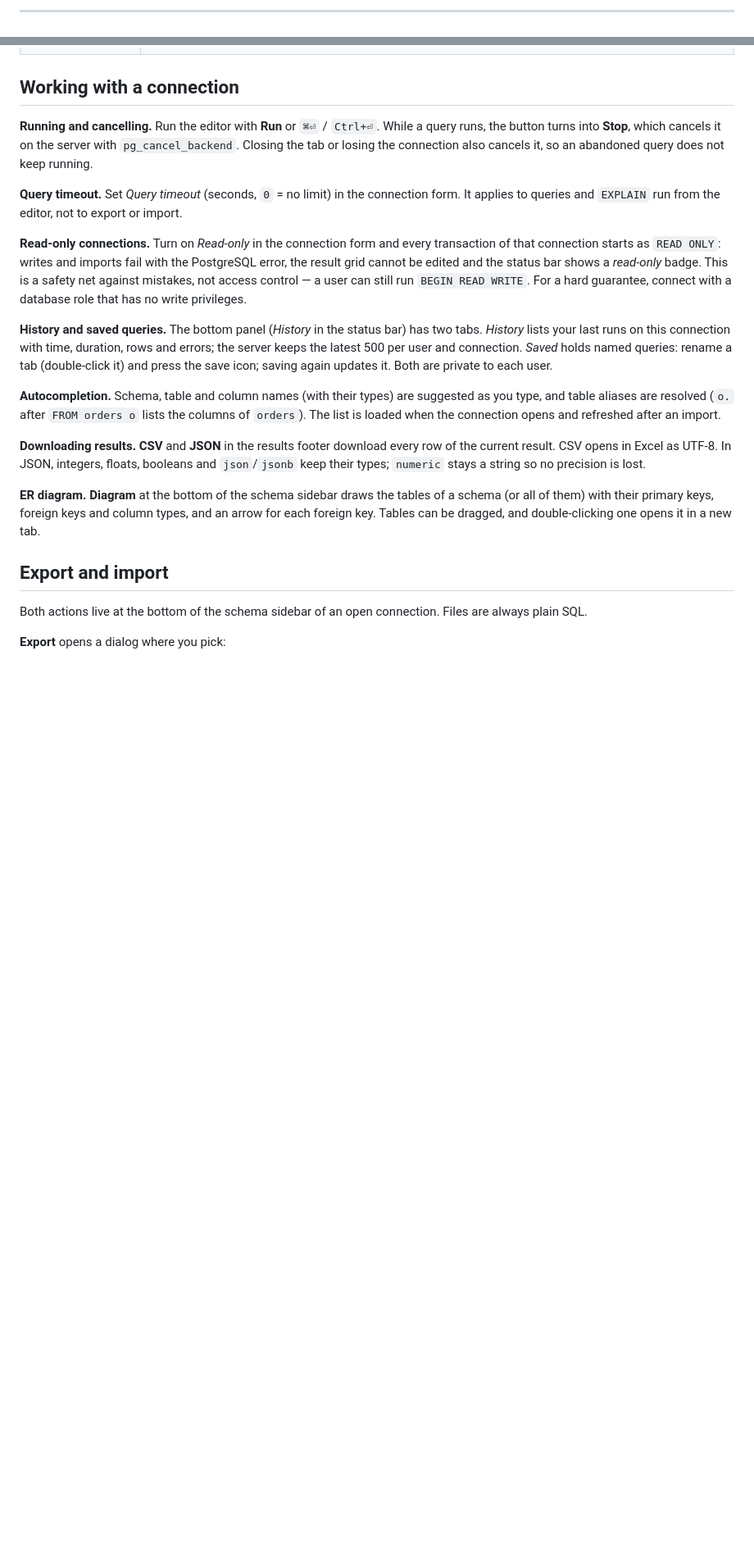
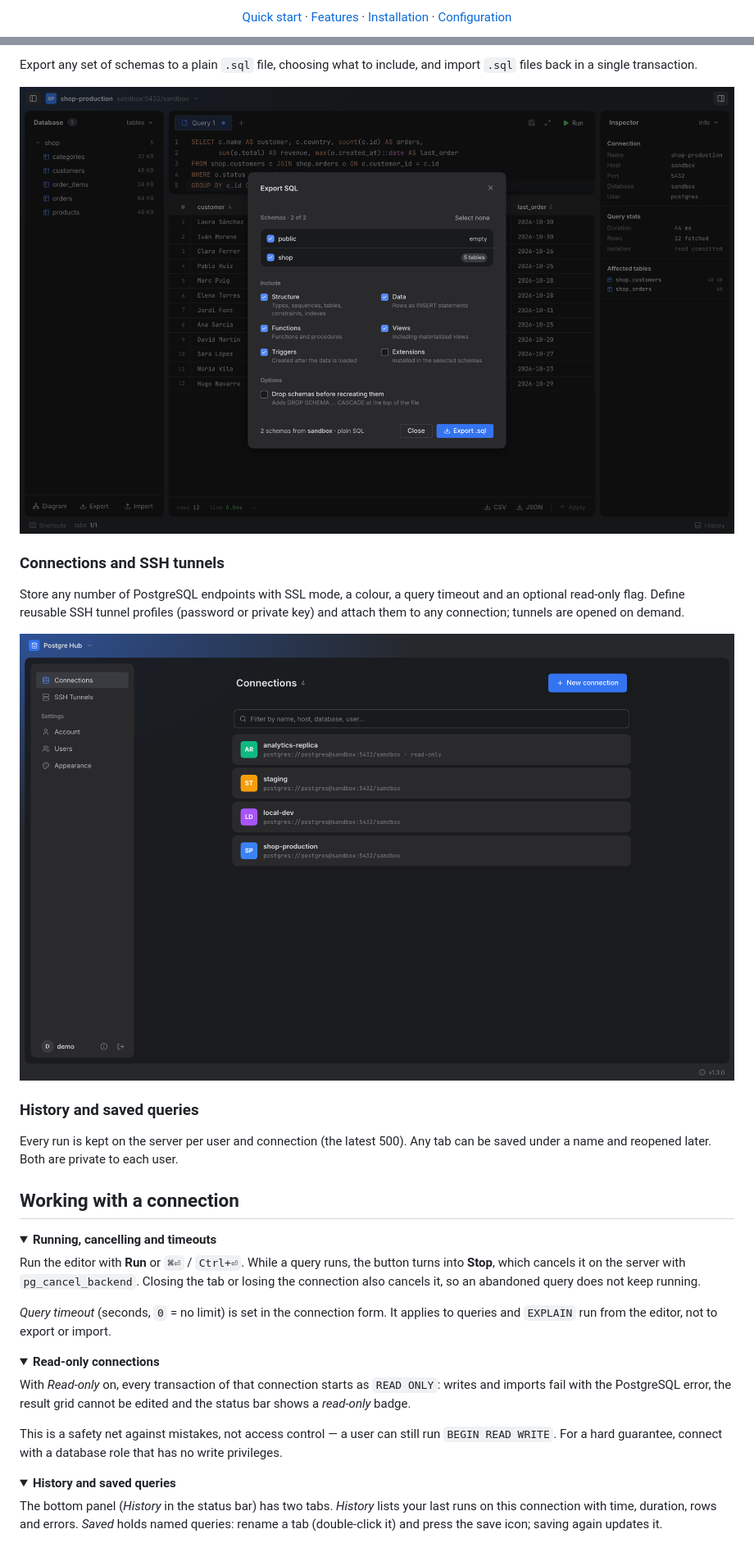
Before and after one commit to towerforge/postgre-hub, a Markdown page: README.md, 2 parts joined by grey strips. Shown at 82% size. GitHub-like rendering; pictures changed too: docs/screenshots/connections.png (added), docs/screenshots/export.png (added); folded sections open; blank space fills up the shorter version.

```diff
--- a/README.md
+++ b/README.md
@@ -8,3 +13,8 @@
 
----
+<p align="center">
+  <a href="#quick-start">Quick start</a> ·
+  <a href="#features">Features</a> ·
+  <a href="#installation">Installation</a> ·
+  <a href="#configuration">Configuration</a>
+</p>
 
@@ -25,23 +69,43 @@ Postgre Hub runs as a single binary and serves a browser dashboard. No external
+Export any set of schemas to a plain `.sql` file, choosing what to include, and import `.sql` files back in a single transaction.
+
+<p align="center">
+  <img src="docs/screenshots/export.png" alt="Export SQL dialog with schema and content selection" width="100%" />
+</p>
+
+### Connections and SSH tunnels
+
+Store any number of PostgreSQL endpoints with SSL mode, a colour, a query timeout and an optional read-only flag. Define reusable SSH tunnel profiles (password or private key) and attach them to any connection; tunnels are opened on demand.
+
+<p align="center">
+  <img src="docs/screenshots/connections.png" alt="List of saved connections" width="100%" />
+</p>
+
+### History and saved queries
+
+Every run is kept on the server per user and connection (the latest 500). Any tab can be saved under a name and reopened later. Both are private to each user.
 
 ## Working with a connection
 
-**Running and cancelling.** Run the editor with **Run** or `⌘⏎` / `Ctrl+⏎`. While a query runs, the button turns into **Stop**, which cancels it on the server with `pg_cancel_backend`. Closing the tab or losing the connection also cancels it, so an abandoned query does not keep running.
+<details>
+<summary><b>Running, cancelling and timeouts</b></summary>
 
-**Query timeout.** Set *Query timeout* (seconds, `0` = no limit) in the connection form. It applies to queries and `EXPLAIN` run from the editor, not to export or import.
+Run the editor with **Run** or `⌘⏎` / `Ctrl+⏎`. While a query runs, the button turns into **Stop**, which cancels it on the server with `pg_cancel_backend`. Closing the tab or losing the connection also cancels it, so an abandoned query does not keep running.
 
-**Read-only connections.** Turn on *Read-only* in the connection form and every transaction of that connection starts as `READ ONLY`: writes and imports fail with the PostgreSQL error, the result grid cannot be edited and the status bar shows a *read-only* badge. This is a safety net against mistakes, not access control — a user can still run `BEGIN READ WRITE`. For a hard guarantee, connect with a database role that has no write privileges.
+*Query timeout* (seconds, `0` = no limit) is set in the connection form. It applies to queries and `EXPLAIN` run from the editor, not to export or import.
 
-**History and saved queries.** The bottom panel (*History* in the status bar) has two tabs. *History* lists your last runs on this connection with time, duration, rows and errors; the server keeps the latest 500 per user and connection. *Saved* holds named queries: rename a tab (double-click it) and press the save icon; saving again updates it. Both are private to each user.
+</details>
 
-**Autocompletion.** Schema, table and column names (with their types) are suggested as you type, and table aliases are resolved (`o.` after `FROM orders o` lists the columns of `orders`). The list is loaded when the connection opens and refreshed after an import.
+<details>
+<summary><b>Read-only connections</b></summary>
 
-**Downloading results.** **CSV** and **JSON** in the results footer download every row of the current result. CSV opens in Excel as UTF-8. In JSON, integers, floats, booleans and `json`/`jsonb` keep their types; `numeric` stays a string so no precision is lost.
+With *Read-only* on, every transaction of that connection starts as `READ ONLY`: writes and imports fail with the PostgreSQL error, the result grid cannot be edited and the status bar shows a *read-only* badge.
 
-**ER diagram.** **Diagram** at the bottom of the schema sidebar draws the tables of a schema (or all of them) with their primary keys, foreign keys and column types, and an arrow for each foreign key. Tables can be dragged, and double-clicking one opens it in a new tab.
+This is a safety net against mistakes, not access control — a user can still run `BEGIN READ WRITE`. For a hard guarantee, connect with a database role that has no write privileges.
 
-## Export and import
+</details>
 
-Both actions live at the bottom of the schema sidebar of an open connection. Files are always plain SQL.
+<details>
+<summary><b>History and saved queries</b></summary>
 
-**Export** opens a dialog where you pick:
+The bottom panel (*History* in the status bar) has two tabs. *History* lists your last runs on this connection with time, duration, rows and errors. *Saved* holds named queries: rename a tab (double-click it) and press the save icon; saving again updates it.
 
```
Also changed, not shown: other parts of README.md (+101 -77 lines), docs/screenshots/editor.png (added), docs/screenshots/er.png (added).
